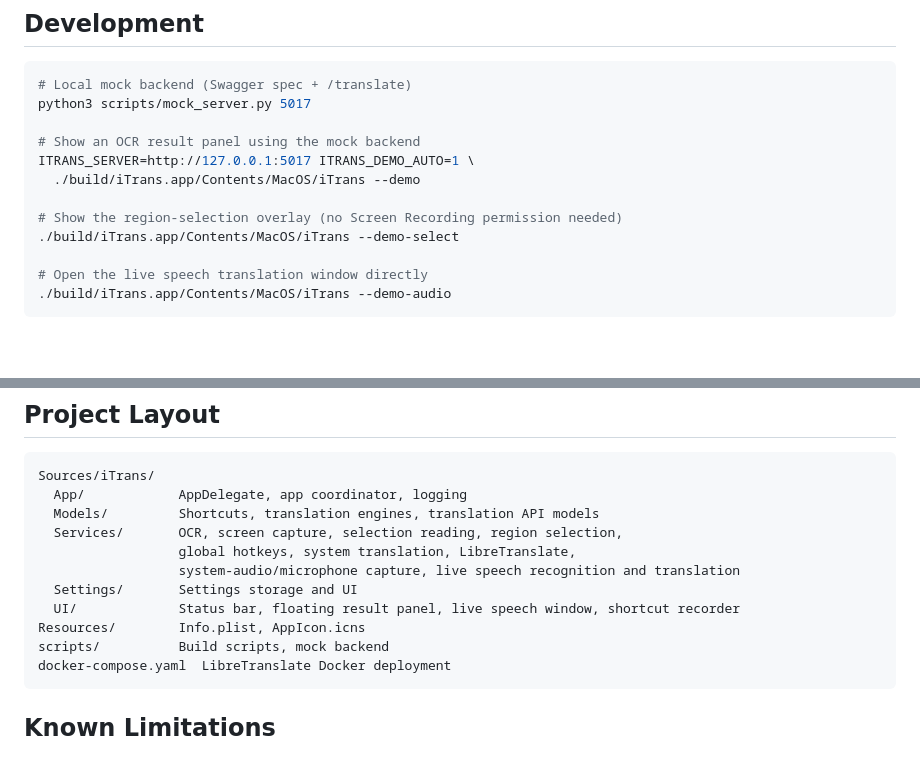
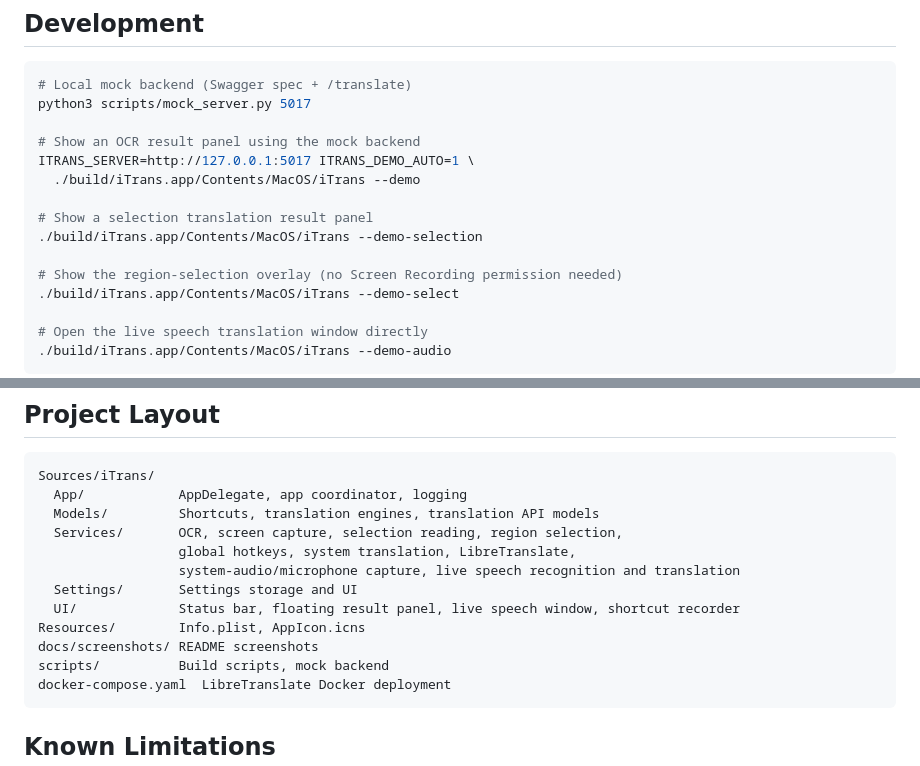
Before and after one commit to linimbus/iTransMacOS, a Markdown page: README_en.md, 2 parts joined by grey strips. Drawn GitHub-style; blank space fills up the shorter version.

````diff
--- a/README_en.md
+++ b/README_en.md
@@ -245,6 +265,9 @@ python3 scripts/mock_server.py 5017
 ITRANS_SERVER=http://127.0.0.1:5017 ITRANS_DEMO_AUTO=1 \
   ./build/iTrans.app/Contents/MacOS/iTrans --demo
 
+# Show a selection translation result panel
+./build/iTrans.app/Contents/MacOS/iTrans --demo-selection
+
 # Show the region-selection overlay (no Screen Recording permission needed)
 ./build/iTrans.app/Contents/MacOS/iTrans --demo-select
 
@@ -270,6 +293,7 @@ Sources/iTrans/
   Settings/       Settings storage and UI
   UI/             Status bar, floating result panel, live speech window, shortcut recorder
 Resources/        Info.plist, AppIcon.icns
+docs/screenshots/ README screenshots
 scripts/          Build scripts, mock backend
 docker-compose.yaml  LibreTranslate Docker deployment
 ```
````
Also changed, not shown: other parts of README_en.md (+20 -0 lines), README.md (+24 -0 lines), docs/screenshots/live-speech-translation.png (added), docs/screenshots/ocr-translation.png (added), docs/screenshots/selection-translation.png (added), docs/screenshots/settings.png (added), 1 other file.
